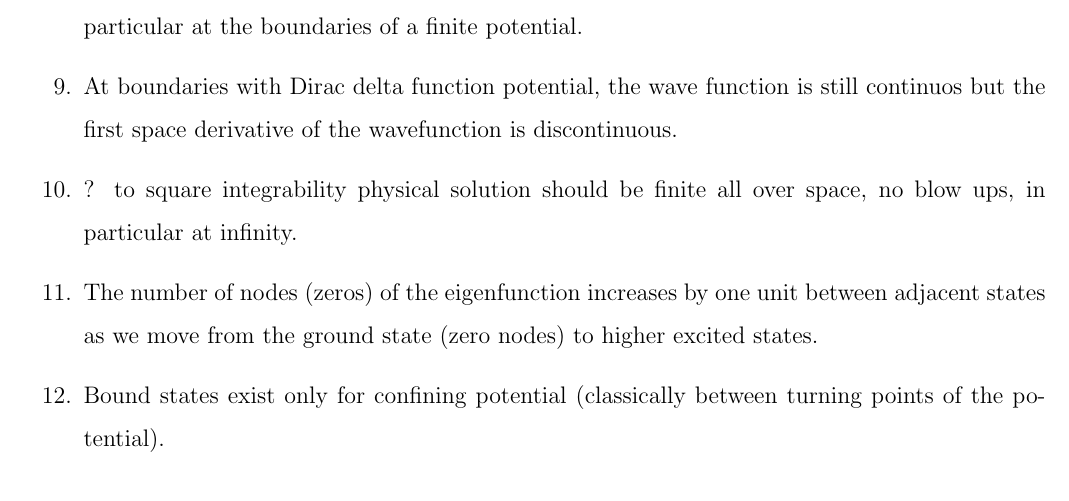
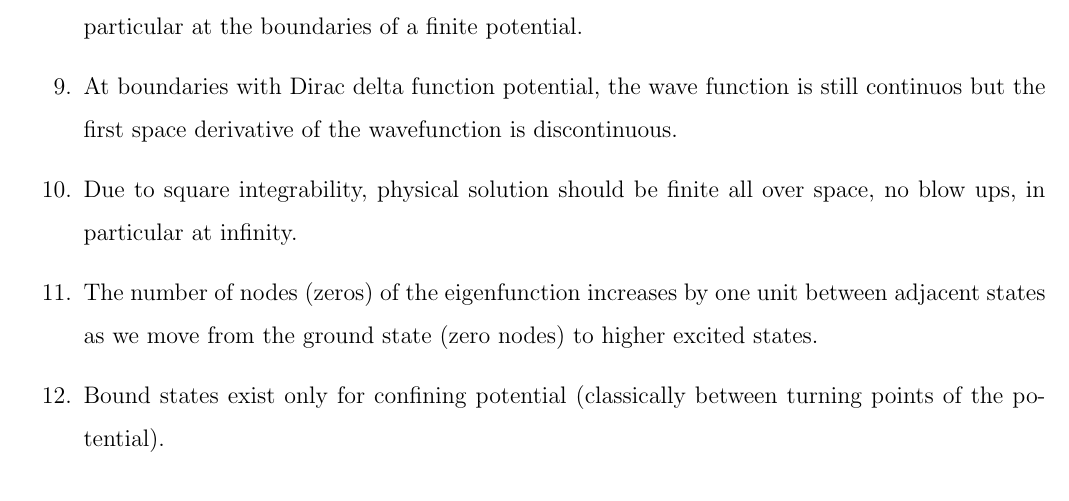
Before and after one commit to mekhwan/PHYS310-FormulaSheet, a LaTeX document (PHYS310FormulaSheet.tex): part of page 2 of 13, cut so that both start at the same text. Compiled offline with pdfLaTeX.

Commit message:
All changes added as per instructions

```diff
--- a/PHYS310FormulaSheet.tex
+++ b/PHYS310FormulaSheet.tex
@@ -62,7 +62,7 @@ $1 \mathrm{fm}=10^{-15} \mathrm{~m}$, $1 \mathrm{fm}=10^{-15} \mathrm{~m}, \quad
     \item The wave function and its first order space derivative are continuous all over space and in particular at the boundaries of a finite potential.
     \item At boundaries with Dirac delta function potential,
           the wave function is still continuos but the first space derivative of the wavefunction is discontinuous.
-    \item ? to square integrability physical solution should be finite all over space, no blow ups, in particular at infinity.
+    \item Due to square integrability, physical solution should be finite all over space, no blow ups, in particular at infinity.
     \item The number of nodes (zeros) of the eigenfunction increases by one unit between adjacent states as we move from the ground state (zero nodes) to higher excited states.
     \item Bound states exist only for confining potential (classically between turning points of the potential).
 \end{enumerate}
```
Also changed, not shown: PHYS310FormulaSheet.pdf.
